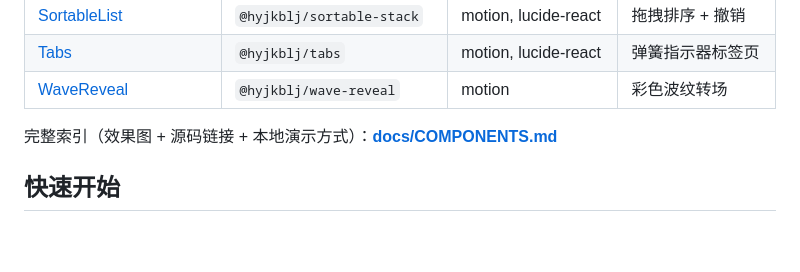
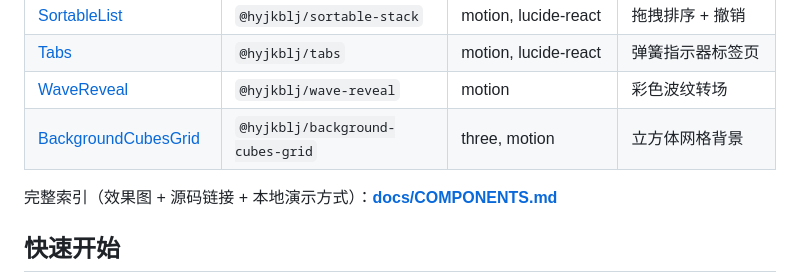
Before and after one commit to Hyjkblj/hyjkbljUI, a Markdown page: README.md, the part around the change. Rendered like a GitHub page; blank space fills up the shorter version.

Commit message:
feat: 收录 Aceternity background-cubes-grid（Three.js 立方体网格背景）

```diff
--- a/README.md
+++ b/README.md
@@ -66,6 +66,7 @@
 | [SortableList](registry/sortable-stack/README.md) | `@hyjkblj/sortable-stack` | motion, lucide-react | 拖拽排序 + 撤销 |
 | [Tabs](registry/tabs/README.md) | `@hyjkblj/tabs` | motion, lucide-react | 弹簧指示器标签页 |
 | [WaveReveal](registry/wave-reveal/README.md) | `@hyjkblj/wave-reveal` | motion | 彩色波纹转场 |
+| [BackgroundCubesGrid](registry/background-cubes-grid/README.md) | `@hyjkblj/background-cubes-grid` | three, motion | 立方体网格背景 |
 
 完整索引（效果图 + 源码链接 + 本地演示方式）：**[docs/COMPONENTS.md](docs/COMPONENTS.md)**
 
```
Also changed, not shown: docs/COMPONENTS.md (+20 -0 lines), registry/background-cubes-grid/README.md (added, +96 -0 lines), docs/images/background-cubes-grid.png (added), 8 other files.
